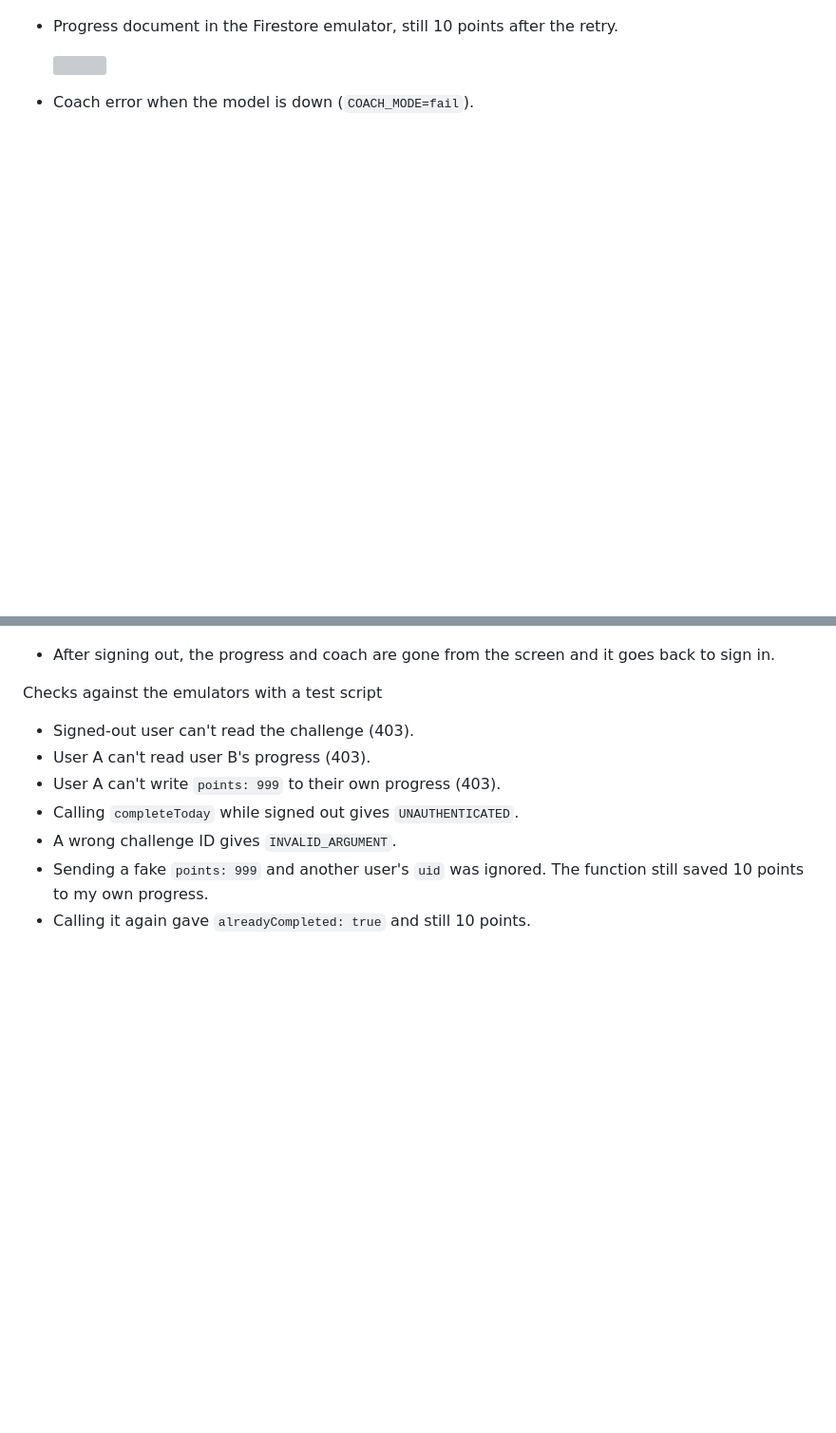
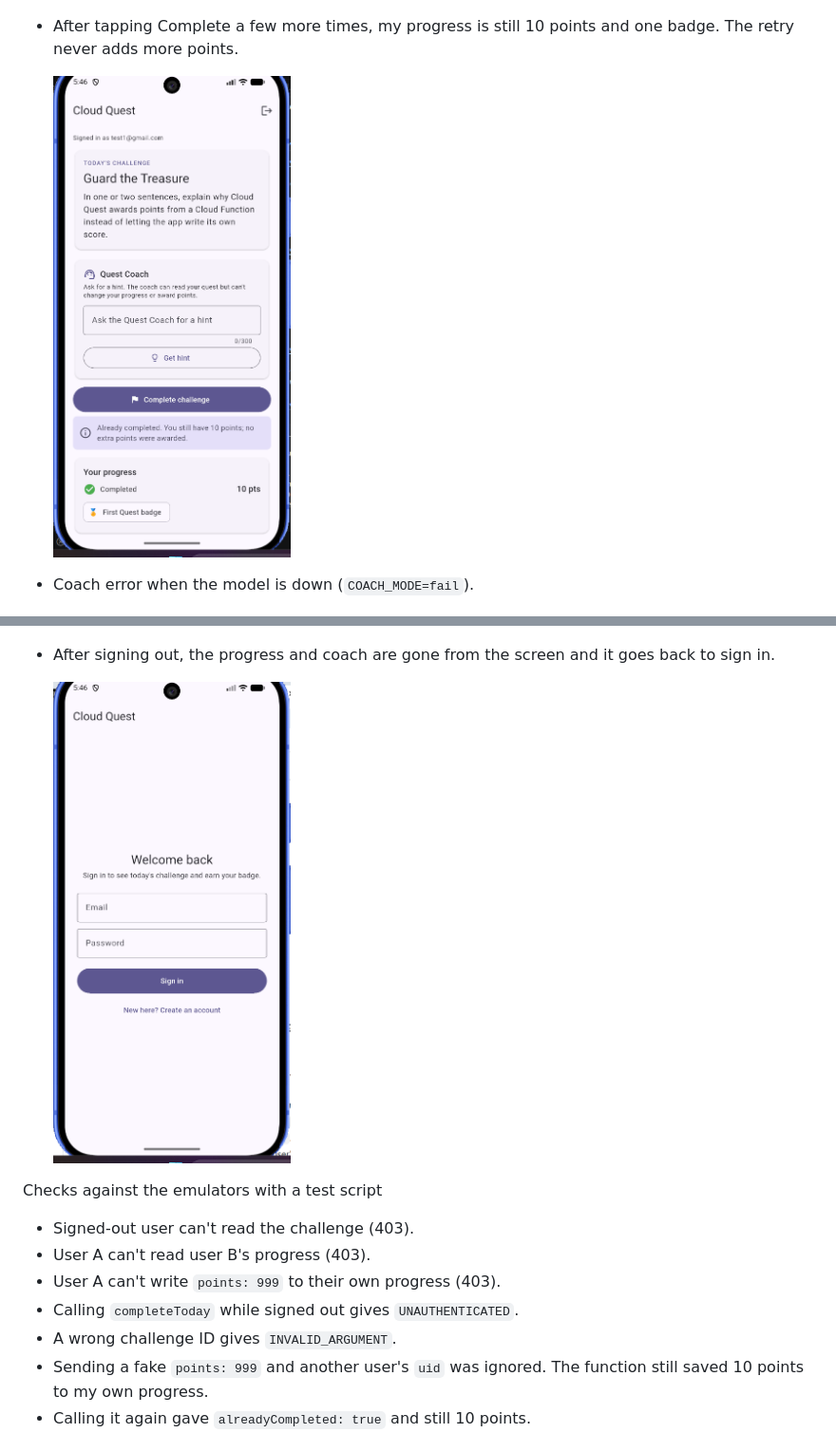
Before and after one commit to kirtan232/cloud_quest, a Markdown page: README.md, 2 parts joined by grey strips. Shown at 95% size. Drawn GitHub-style; pictures changed too: screenshots/11_after_sign_out.png (added), screenshots/9_progress_after_retry.png (added); blank space fills up the shorter version; grey boxes are pictures that could not be loaded.

Commit message:
more README
Added remaining screenshots to README

```diff
--- a/README.md
+++ b/README.md
@@ -118,15 +118,17 @@ Manual checks in the app
 
   <img src="screenshots/8_complete_again.png" width="250">
 
-* Progress document in the Firestore emulator, still 10 points after the retry.
+* After tapping Complete a few more times, my progress is still 10 points and one badge. The retry never adds more points.
 
-  <img src="screenshots/9_progress_doc.png" width="250">
+  <img src="screenshots/9_progress_after_retry.png" width="250">
 
 * Coach error when the model is down (`COACH_MODE=fail`).
 
   <img src="screenshots/10_coach_error.png" width="250">
 
 * After signing out, the progress and coach are gone from the screen and it goes back to sign in.
+
+  <img src="screenshots/11_after_sign_out.png" width="250">
 
 Checks against the emulators with a test script
 
```
